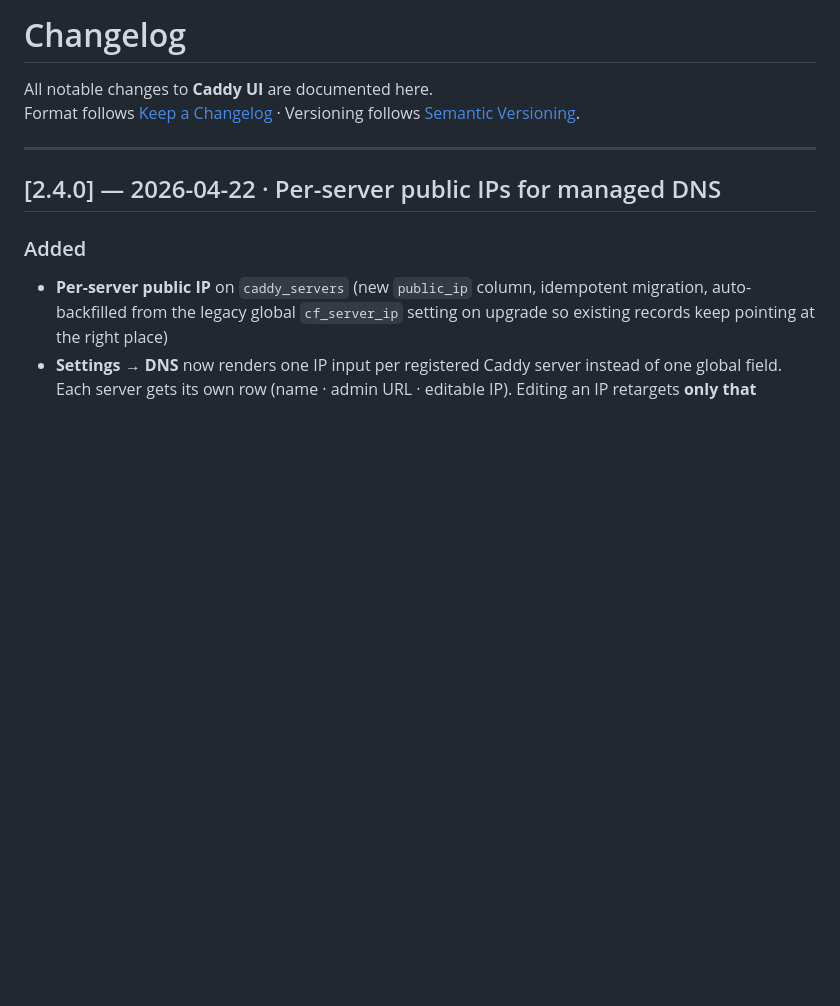
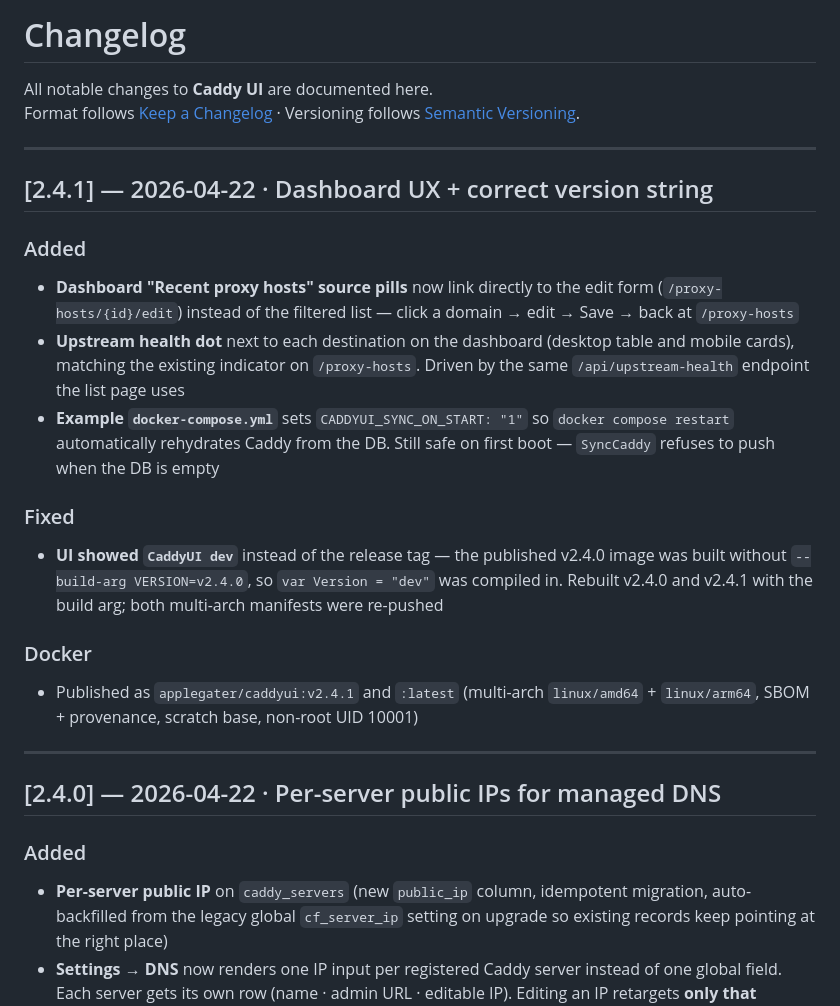
Before and after one commit to X4Applegate/caddyui, a Markdown page: CHANGELOG.md, the part around the change. GitHub-like rendering; blank space fills up the shorter version.

Commit message:
chore: changelog v2.4.1

```diff
--- a/CHANGELOG.md
+++ b/CHANGELOG.md
@@ -2,6 +2,21 @@
 
 All notable changes to **Caddy UI** are documented here.
 Format follows [Keep a Changelog](https://keepachangelog.com/en/1.0.0/) · Versioning follows [Semantic Versioning](https://semver.org/).
+
+---
+
+## [2.4.1] — 2026-04-22 · Dashboard UX + correct version string
+
+### Added
+- **Dashboard "Recent proxy hosts" source pills** now link directly to the edit form (`/proxy-hosts/{id}/edit`) instead of the filtered list — click a domain → edit → Save → back at `/proxy-hosts`
+- **Upstream health dot** next to each destination on the dashboard (desktop table and mobile cards), matching the existing indicator on `/proxy-hosts`. Driven by the same `/api/upstream-health` endpoint the list page uses
+- **Example `docker-compose.yml`** sets `CADDYUI_SYNC_ON_START: "1"` so `docker compose restart` automatically rehydrates Caddy from the DB. Still safe on first boot — `SyncCaddy` refuses to push when the DB is empty
+
+### Fixed
+- **UI showed `CaddyUI dev`** instead of the release tag — the published v2.4.0 image was built without `--build-arg VERSION=v2.4.0`, so `var Version = "dev"` was compiled in. Rebuilt v2.4.0 and v2.4.1 with the build arg; both multi-arch manifests were re-pushed
+
+### Docker
+- Published as `applegater/caddyui:v2.4.1` and `:latest` (multi-arch `linux/amd64` + `linux/arm64`, SBOM + provenance, scratch base, non-root UID 10001)
 
 ---
 
```
